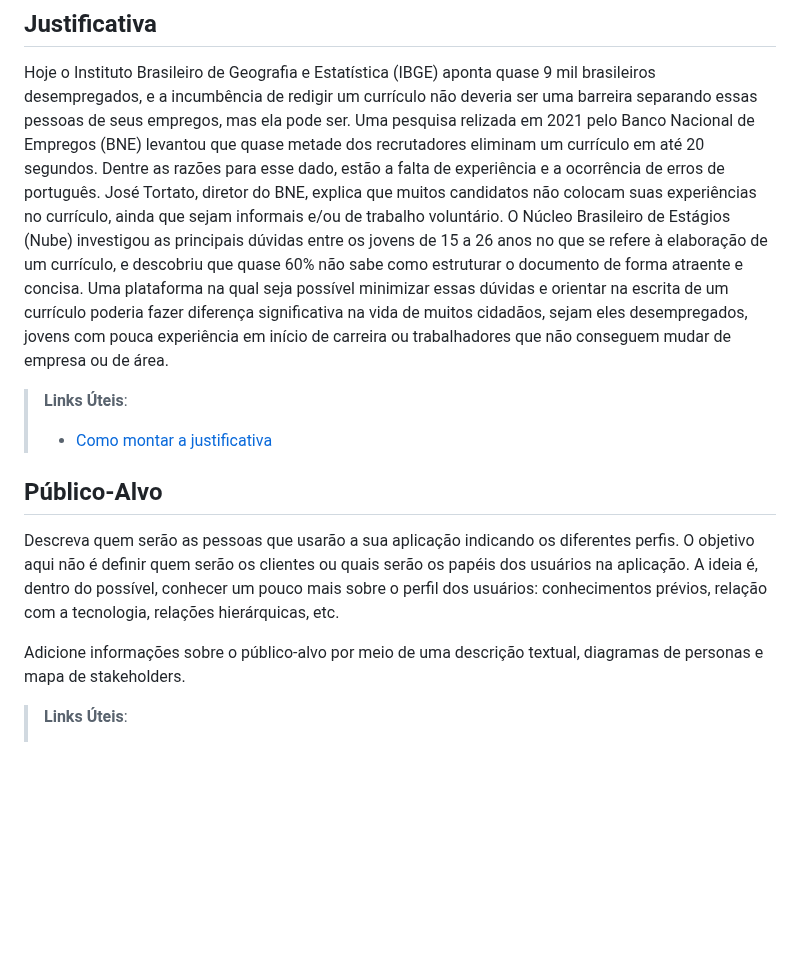
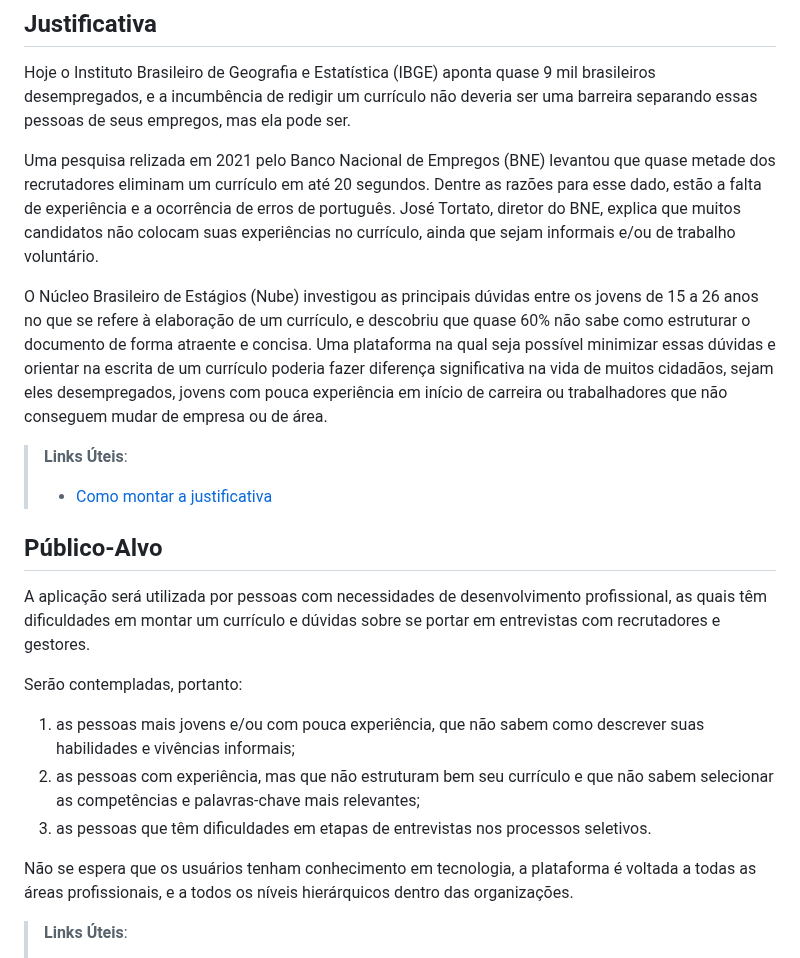
Before and after one commit to ICEI-PUC-Minas-PMV-SI/pmv-si-2023-2-pe1-t3-projetocarreiras, a Markdown page: docs/context.md, the part around the change. GitHub-like rendering; blank space fills up the shorter version.

Commit message:
adiciona publico alvo

```diff
--- a/docs/context.md
+++ b/docs/context.md
@@ -34,7 +34,9 @@ Apresente também alguns (pelo menos 2) objetivos específicos dependendo de ond
 ## Justificativa
 
 Hoje o Instituto Brasileiro de Geografia e Estatística (IBGE) aponta quase 9 mil brasileiros desempregados, e a incumbência de redigir um currículo não deveria ser uma barreira separando essas pessoas de seus empregos, mas ela pode ser.
+
 Uma pesquisa relizada em 2021 pelo Banco Nacional de Empregos (BNE) levantou que quase metade dos recrutadores eliminam um currículo em até 20 segundos. Dentre as razões para esse dado, estão a falta de experiência e a ocorrência de erros de português. José Tortato, diretor do BNE, explica que muitos candidatos não colocam suas experiências no currículo, ainda que sejam informais e/ou de trabalho voluntário.
+
 O Núcleo Brasileiro de Estágios (Nube) investigou as principais dúvidas entre os jovens de 15 a 26 anos no que se refere à elaboração de um currículo, e descobriu que quase 60% não sabe como estruturar o documento de forma atraente e concisa.
 Uma plataforma na qual seja possível minimizar essas dúvidas e orientar na escrita de um currículo poderia fazer diferença significativa na vida de muitos cidadãos, sejam eles desempregados, jovens com pouca experiência em início de carreira ou trabalhadores que não conseguem mudar de empresa ou de área.
 
@@ -43,10 +45,15 @@ Uma plataforma na qual seja possível minimizar essas dúvidas e orientar na esc
 
 ## Público-Alvo
 
-Descreva quem serão as pessoas que usarão a sua aplicação indicando os diferentes perfis. O objetivo aqui não é definir quem serão os clientes ou quais serão os papéis dos usuários na aplicação. A ideia é, dentro do possível, conhecer um pouco mais sobre o perfil dos usuários: conhecimentos prévios, relação com a tecnologia, relações
-hierárquicas, etc.
+A aplicação será utilizada por pessoas com necessidades de desenvolvimento profissional, as quais têm dificuldades em montar um currículo e dúvidas sobre se portar em entrevistas com recrutadores e gestores.
 
-Adicione informações sobre o público-alvo por meio de uma descrição textual, diagramas de personas e mapa de stakeholders.
+Serão contempladas, portanto:
+1. as pessoas mais jovens e/ou com pouca experiência, que não sabem como descrever suas habilidades e vivências informais;
+2. as pessoas com  experiência, mas que não estruturam bem seu currículo e que não sabem selecionar as competências e palavras-chave mais relevantes;
+3. as pessoas que têm dificuldades em etapas de entrevistas nos processos seletivos.
+
+Não se espera que os usuários tenham conhecimento em tecnologia, a plataforma é voltada a todas as áreas profissionais, e a todos os níveis hierárquicos dentro das organizações.
+
 
 > **Links Úteis**:
 > - [Público-alvo](https://blog.hotmart.com/pt-br/publico-alvo/)
```
